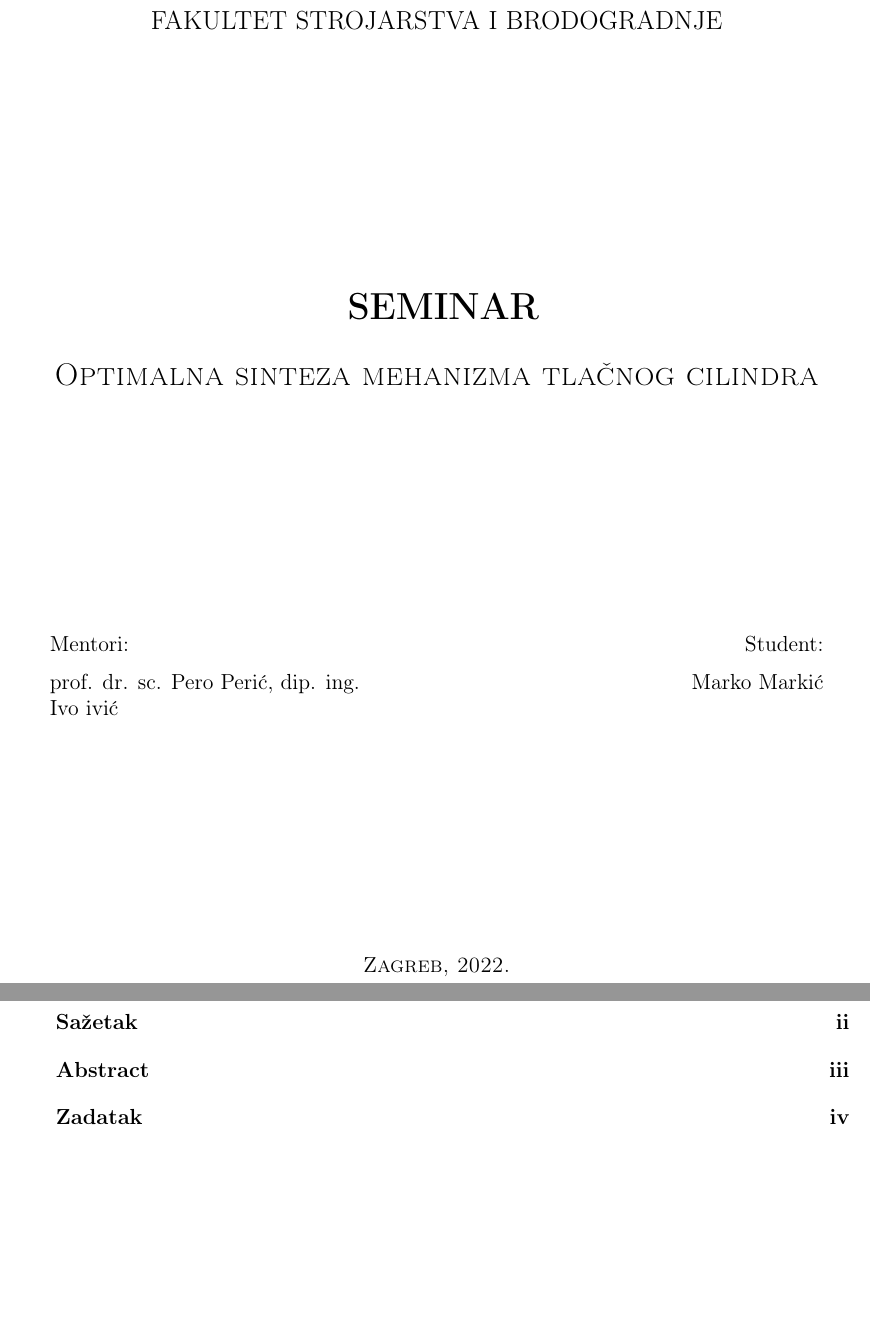
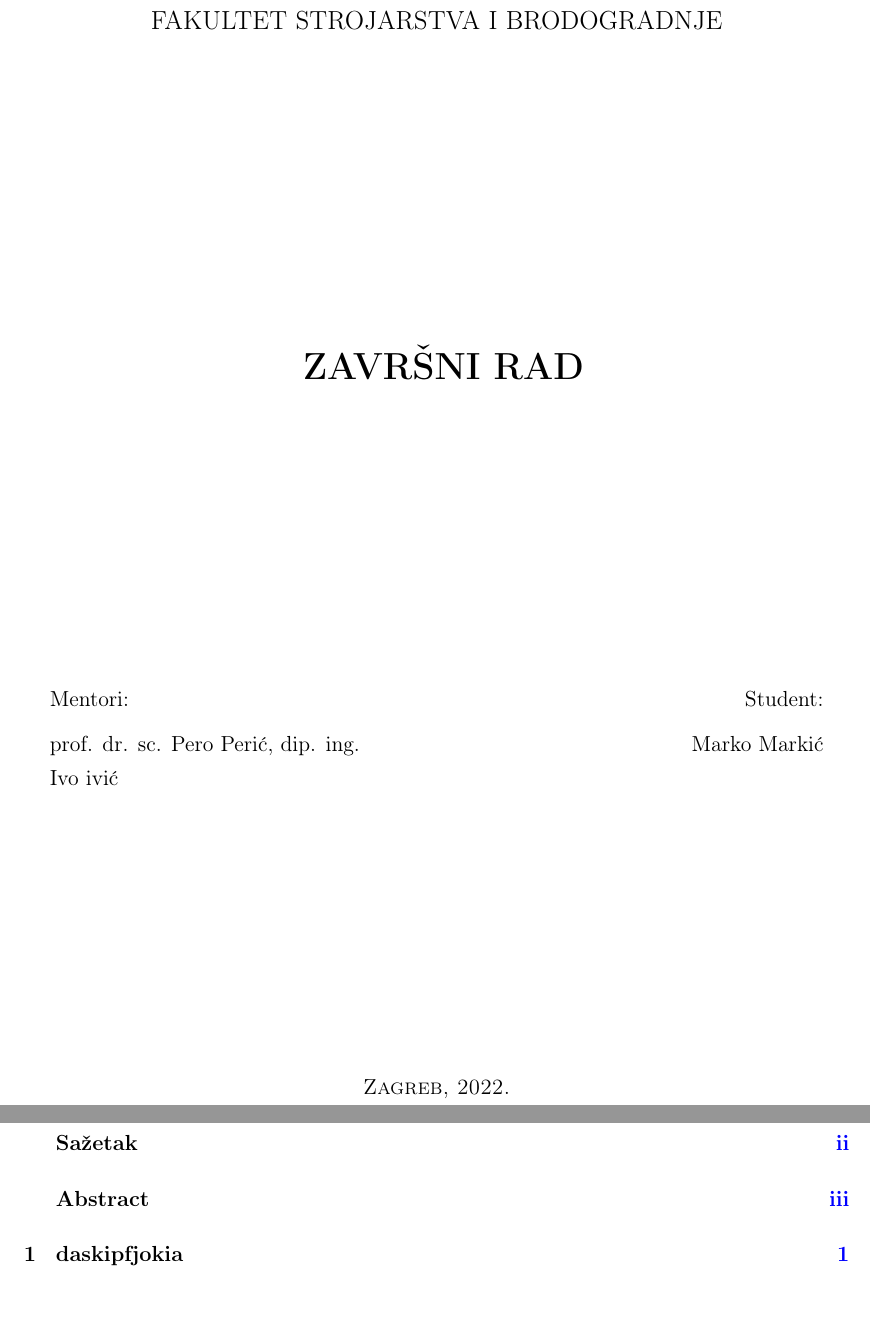
Before and after one commit to JurajBenic/FSBtex, a LaTeX thesis (main.tex, which reads Definitions/headers_footers.tex, FSBtex.cls): two parts of pages 1 and 3 of 6 before the commit and two parts of pages 2 and 5 of 8 after it, joined at a grey line, cut so that both start at the same text, the shorter picture padded with empty space. Compiled offline with pdfLaTeX.

Commit message:
dodani tex file za footer i header, ukljucen hyperref

```diff
--- /dev/null
+++ b/Definitions/headers_footers.tex
@@ -0,0 +1,108 @@
+%----------------------------------------------------------------------------------------
+%	HEADER AND FOOTER FOR MASTER'S AND BACHELOR'S THESIS
+%----------------------------------------------------------------------------------------
+\newcommand{\HeaderFototerZavrsniDiplomskiProjekt}{
+	\fancyhf{}
+	\renewcommand{\headrulewidth}{0.5pt}
+	\renewcommand{\footrulewidth}{0.5pt}
+
+	% header
+	\fancyhead[R]{
+		\footnotesize\textit{\ifdefstring{\@language}{croatian}{\@TypeTextHR}{\@TypeTextEN}}
+	}
+	\fancyhead[L]{\footnotesize\textit{\@Author}}
+
+	% footer
+	\fancyfoot[R]{\footnotesize\textit{\thepage}}
+	\fancyfoot[L]{\footnotesize\textit{\ifdefstring{\@language}{croatian}{\@fsbHR}{\@fsbEN}}}
+
+	\fancypagestyle{plain}{	% za stranicu poglavlja
+		\fancyhf{}
+		\renewcommand{\headrulewidth}{0.5pt}
+		\renewcommand{\footrulewidth}{0.5pt}
+
+		% header
+		\fancyhead[R]{
+			\footnotesize\textit{\ifdefstring{\@language}{croatian}{\@TypeTextHR}{\@TypeTextEN}}
+		}
+		\fancyhead[L]{\footnotesize\textit{\@Author}}
+
+		% footer
+		\fancyfoot[R]{\footnotesize\textit{\thepage}}
+		\fancyfoot[L]{\footnotesize\textit{\ifdefstring{\@language}{croatian}{\@fsbHR}{\@fsbEN}}}
+	}
+}
+
+
+
+%----------------------------------------------------------------------------------------
+%	HEADER AND FOOTER FOR SEMINAR
+%----------------------------------------------------------------------------------------
+
+
+
+%----------------------------------------------------------------------------------------
+%	HEADER AND FOOTER FOR SEMINAR ASSIGNMENT
+%----------------------------------------------------------------------------------------
+\newcommand{\HeaderFototerSeminarAssignment}{
+	\pagestyle{fancy}
+	\fancyhf{}
+	\lhead{\includegraphics[scale=.5]{Definitions/fsb_logo_n.png}}
+	\rhead{Ak. god. \@AcademicYear}
+	\renewcommand{\headrulewidth}{0.4pt}
+}
+
+\ifthenelse{\equal{\@type}{zadatak}}{
+	\HeaderFototerSeminarAssignment
+}{}
+
+
+
+
+
+%% footer za sve ostalo
+%\newcommand{\Foot}{
+%	\renewcommand{\footrulewidth}{0pt} % Line at the header invisible
+%	\fancyfoot[C]{\rule{2cm}{.3pt}\relax\\\footnotesize\thepage}%
+%}
+%
+%
+%% promjena headera i footera za stranicu poglavlja
+%\fancypagestyle{plain}{
+%	\ifdefstring{\FSBtype}{zavrsni}{\FootHeadDipZavPro}{
+%	\ifdefstring{\FSBtype}{diplomski}{\FootHeadDipZavPro}{
+%	\ifdefstring{\FSBtype}{projekt}{\FootHeadDipZavPro}{
+%		\fancyhf{} % sve oostale stranice poglavlja
+%		\renewcommand{\headrulewidth}{0pt}
+%		\Foot
+%	}}}
+%}
+%
+%
+%\pagestyle{fancy} % Enable the custom headers and footers
+%
+%
+%\fancyhf{}	% makni stari izgled zaglavlja i podnozja
+%\ifdefstring{\FSBtype}{zavrsni}{\FootHeadDipZavPro}{
+%\ifdefstring{\FSBtype}{diplomski}{\FootHeadDipZavPro}{
+%\ifdefstring{\FSBtype}{projekt}{\FootHeadDipZavPro}{
+%	\fancyhead[R]{\footnotesize \leftmark}
+%	\Foot
+%}}}
+%
+%
+%
+%
+%% broj stranice na dnu
+%%\fancyfoot[C]{\rule{2cm}{.3pt}\relax\\\sffamily\thepage}%
+%%\renewcommand{\headrulewidth}{0.5pt}% Line at the header
+%
+%
+%%\renewcommand{\chaptermark}[1]{\markboth{\sffamily\normalsize\bfseries\chaptername\ \thechapter.~#1}{}} % Redefine the styling of the current chapter name in the header
+%%\renewcommand{\sectionmark}[1]{\markright{\sffamily\normalsize\thesection~#1}{}} % Redefine the styling of the current section name in the header
+%
+%
+%%\fancyhead[R]{\footnotesize \leftmark}
+%%\fancyhead[R]{\fancyplain{}{\footnotesize \hfill{\textsf{\leftmark}}\hspace*{.3cm}
+%	%   \textsf{\bfseries\thepage}\\\vspace*{-7pt}\hfill\rule{2cm}{.3pt}}}
+%
--- a/FSBtex.cls
+++ b/FSBtex.cls
@@ -64,6 +65,11 @@
 %\RequirePackage[]{tocloft} % For dots in TOC. If subfigure package is loaded, the subfigure option needs to be added here to avoid clash: \RequirePackage[subfigure]{tocloft}
 %\RequirePackage{enotez} % For endnotes
 
+\RequirePackage{fancyhdr}
+\RequirePackage{url}
+\RequirePackage{siunitx}	% si jedinice
+
+
 \RequirePackage[toc]{appendix}
 \RequirePackage[toc, numberline, acronym]{glossaries}
 
@@ -77,7 +83,10 @@
 %	showframe, % Uncomment to show how the type block is set on the page
 }
 
-
+\sisetup{
+	inter-unit-product=\ensuremath{{}\cdot{}},
+	per-mode=symbol
+}
 
 %----------------------------------------------------------------------------------------
 %	CLASS IDENTIFICATION
@@ -94,13 +103,17 @@
 \DeclareOption{hrvatski}{\gdef\@language{croatian}}
 \DeclareOption{engleski}{\gdef\@language{english}}
 
+% opcija za prikaz linkova u pdf-u
+\DeclareOption{web}{\gdef\@links{true}}
+\DeclareOption{print}{\gdef\@links{false}}
+
 % opcije za dizajn
 \DeclareOption{fancy}{\gdef\@style{fancy}}
 % dodat opcije za razlicite dizajne
 
 % Defaults
 \DeclareOption*{\PassOptionsToClass{\CurrentOption}{report}}
-\ExecuteOptions{12pt, seminar, hrvatski}
+\ExecuteOptions{12pt, seminar, hrvatski, web}
 \ProcessOptions\relax
 
 
@@ -110,6 +123,19 @@
 %----------------------------------------------------------------------------------------
 \RequirePackage[\@language]{babel}
 \RequirePackage[intoc, \@language]{nomencl}
+
+\RequirePackage[unicode=true,
+	bookmarksopen={true},
+	bookmarksnumbered=true,
+	pdffitwindow=true,
+	colorlinks=\@links,
+	linkcolor=blue,
+	filecolor=red,
+	citecolor=ocre,
+	urlcolor=blue,
+	linktocpage=true,
+	pdfstartview={FitH},
+	pdfpagemode= UseOutlines]{hyperref}
 
 
 
@@ -179,18 +205,16 @@
 
 
 
-%\newcommand{\LiteraturaPostavke}{
-%	\newpage
-%	\ifpdf
-%		\phantomsection
-%	\fi
-%	\bibliographystyle{unsrt} %abbrv ieeetr unsrt babamspl babplain
-%
-%%	\renewcommand\bibname{\ifdefstring{\FSBjezik}{croatian}{Literatura}{Bibliography}}
-%	\addcontentsline{toc}{chapter}{{\numberline{}\bibname}}
-%}
-%
-%
+%----------------------------------------------------------------------------------------
+%	CROATINA TERMS
+%----------------------------------------------------------------------------------------
+\addto\captionscroatian{%
+  \def\bibname{Literatura}%
+}
+
+
+
+
 %%----------------------------------------------------------------------------------------
 %%	NAZVIVI TEOREMA, DEFINICIJA I SL. OVISNO O JEZIKU
 %%----------------------------------------------------------------------------------------
@@ -236,86 +248,13 @@
 %----------------------------------------------------------------------------------------
 
 
-%%----------------------------------------------------------------------------------------
-%%	HEADERS AND FOOTERS
-%%----------------------------------------------------------------------------------------
-%\RequirePackage{fancyhdr} % Required for customizing headers and footers
-%
-%%header i footer za zavrsni, diplomski i projekt
-%\newcommand{\FootHeadDipZavPro}{
-%	\fancyhf{}
-%	\renewcommand{\headrulewidth}{0.5pt}
-%	\renewcommand{\footrulewidth}{0.5pt}
-%
-%	% header
-%	\fancyhead[R]{
-%		\footnotesize \textit{\ifdefstring{\FSBjezik}{croatian}{\TipRada}{\TipRadaEN}}
-%	}
-%	\fancyhead[L]{\footnotesize \textit{\@author}}
-%
-%	% footer
-%	\fancyfoot[R]{\footnotesize \textit{\thepage}}
-%	\fancyfoot[L]{\footnotesize \textit{\ifdefstring{\FSBjezik}{croatian}{\FSB}{\FSBen}}}
-%}
-%
-%\newcommand{\FootHeadSeminarZadatak}{
-%	\pagestyle{fancy}
-%	\fancyhf{}
-%	\lhead{\includegraphics[scale=.5]{fsb_logo_n.png}}
-%	\rhead{Ak. god. \@AKgodina}
-%	\renewcommand{\headrulewidth}{0.4pt}
-%}
-%
-%% footer za sve ostalo
-%\newcommand{\Foot}{
-%	\renewcommand{\footrulewidth}{0pt} % Line at the header invisible
-%	\fancyfoot[C]{\rule{2cm}{.3pt}\relax\\\footnotesize\thepage}%
-%}
-%
-%
-%% promjena headera i footera za stranicu poglavlja
-%\fancypagestyle{plain}{
-%	\ifdefstring{\FSBtype}{zavrsni}{\FootHeadDipZavPro}{
-%	\ifdefstring{\FSBtype}{diplomski}{\FootHeadDipZavPro}{
-%	\ifdefstring{\FSBtype}{projekt}{\FootHeadDipZavPro}{
-%		\fancyhf{} % sve oostale stranice poglavlja
-%		\renewcommand{\headrulewidth}{0pt}
-%		\Foot
-%	}}}
-%}
-%
-%
-%\pagestyle{fancy} % Enable the custom headers and footers
-%
-%
-%\fancyhf{}	% makni stari izgled zaglavlja i podnozja
-%\ifdefstring{\FSBtype}{zavrsni}{\FootHeadDipZavPro}{
-%\ifdefstring{\FSBtype}{diplomski}{\FootHeadDipZavPro}{
-%\ifdefstring{\FSBtype}{projekt}{\FootHeadDipZavPro}{
-%	\fancyhead[R]{\footnotesize \leftmark}
-%	\Foot
-%}}}
-%
-%
-%
-%
-%% broj stranice na dnu
-%%\fancyfoot[C]{\rule{2cm}{.3pt}\relax\\\sffamily\thepage}%
-%%\renewcommand{\headrulewidth}{0.5pt}% Line at the header
-%
-%
-%%\renewcommand{\chaptermark}[1]{\markboth{\sffamily\normalsize\bfseries\chaptername\ \thechapter.~#1}{}} % Redefine the styling of the current chapter name in the header
-%%\renewcommand{\sectionmark}[1]{\markright{\sffamily\normalsize\thesection~#1}{}} % Redefine the styling of the current section name in the header
-%
-%
-%%\fancyhead[R]{\footnotesize \leftmark}
-%%\fancyhead[R]{\fancyplain{}{\footnotesize \hfill{\textsf{\leftmark}}\hspace*{.3cm}
-%	%   \textsf{\bfseries\thepage}\\\vspace*{-7pt}\hfill\rule{2cm}{.3pt}}}
-%
-%%\usepackage{emptypage} % This package removes headers and footers on empty pages between chapters
-%
-%
-%
+%----------------------------------------------------------------------------------------
+%	HEADERS AND FOOTERS
+%----------------------------------------------------------------------------------------
+\input{Definitions/headers_footers.tex}
+
+
+
 %%----------------------------------------------------------------------------------------
 %%	POPIS OZNAKA I KRATICA
 %%----------------------------------------------------------------------------------------
@@ -436,6 +374,7 @@
 		\newgeometry{margin=25mm}
 		\AcknowledgmentPage
 		\ifdefempty{\@Assignment}{}{ \includepdf[pages={1}]{\@Assignment} }
+		\HeaderFototerZavrsniDiplomskiProjekt
 	}{}
 	\ifthenelse{\equal{\@type}{disertacija}}{
 		disertacija
@@ -445,14 +384,19 @@
 		\pagebreak
 	}{}
 
+
+
 	\pagenumbering{roman}
 	\setcounter{page}{1}
 
 	% sadrzaj, popis slika, tablica, oznaka...
 	\Content
 
-%	\pagestyle{fancy} % Enable default headers and footers again
+	\pagestyle{fancy} % Enable default headers and footers again
 }
+
+
+
 
 
 
@@ -830,50 +774,39 @@
 %\newenvironment{example}{\begin{eBox}\begin{exampleT}}{\end{exampleT}\end{eBox}}
 %\renewenvironment{proof}{\begin{pBox}\begin{proofT}}{\hfill{\color{FSBorange}\tiny\ensuremath{\blacksquare}}\end{proofT}\end{pBox}}
 %
-%%----------------------------------------------------------------------------------------
-%%	OSTALI KORISNI PAKETI I POSTAVKE
-%%----------------------------------------------------------------------------------------
-%% postavke
-%\linespread{1.3}
-%
-%% paketi
-%\RequirePackage{tikz}
-%\RequirePackage{url}
-%
-%\RequirePackage{siunitx}	% si jedinice
-%% postavke si jedinica
-%\sisetup{
-%  inter-unit-product=\ensuremath{{}\cdot{}},
-%  per-mode=symbol
-%}
-%
-%
-%
-%\RequirePackage[pdftex,
-%	colorlinks=true,
-%	linkcolor=blue,
-%	filecolor=red,
-%	citecolor=blue,
-%	pdfsubject={\TipRada},
-%	pdfauthor={\@author},
-%	pdfstartview=FitV,
-%	pdfpagemode=UseOutlines,
-%	linktocpage=true,
-%	bookmarksnumbered=true]{hyperref}
-%
-%%\RequirePackage{hyperref}
-%
-%%\hypersetup{
-%%	colorlinks=true, % Whether to color links (a thin box is output around links if this is false)
-%%	%hidelinks, % Hide the default boxes around links
-%%	urlcolor=ocre, % Color for \url and \href links
-%%	linkcolor=black, % Color for \ref/\nameref links
-%%	citecolor=ocre, % Color for reference citations like \cite{}
-%%	hyperindex=true, % Adds links from the page numbers in the index to the relevant page
-%%	linktoc=all, % Link from section names and page numbers in the table of contents
-%%}
-%
-%
-%
+
+%----------------------------------------------------------------------------------------
+%	SETTINGS
+%----------------------------------------------------------------------------------------
+\linespread{1.3}
+
+
+\newcommand{\LiteratureSettings}{
+	\newpage
+	\ifpdf
+		\phantomsection
+	\fi
+	\bibliographystyle{unsrt} %abbrv ieeetr unsrt babamspl babplain
+	\addcontentsline{toc}{chapter}{{\numberline{}\bibname}}
+}
+
+
+\newcommand{\PageNumberingArabic}{
+	\pagebreak
+	\pagenumbering{arabic}
+	\setcounter{page}{1}
+}
+
+
+\hypersetup{
+		pdftitle={\@TitleHR},
+%		pdfsubject={\@abstract},
+		pdfkeywords={\@KeywordsHR},
+		pdfauthor={\@Author}
+	}
+
+
+
+
 %\makeatletter
 %\makeatother
--- a/main.tex
+++ b/main.tex
@@ -2,7 +2,7 @@
 % moguce opcije su:
 %	-> tip_rada: seminar, zavrsni, projekt, diplomski
 %	-> jezik (dodatni parametar, moze i bez njega ako se pise na hrvatskom): hrvatski, engleski
-\documentclass[seminar]{FSBtex}
+\documentclass[zavrsni]{FSBtex}
 
 \graphicspath{{slike/}}
 
@@ -29,8 +29,8 @@
 \KeywordsHR{dasf; fadsf; fdasf;}
 
 
-\CourseHR{Mehatronika}
-
+%\CourseHR{Mehatronika}
+%\AcademicYear{2022/2023.}
 
 % odvje se dodaje zadatak u pdf-u ako on postoji
 \Assignment{slike/zadatak.pdf}
```
Also changed, not shown: FSBtex.cls (14 more changed lines), main.tex (7 more changed lines).
